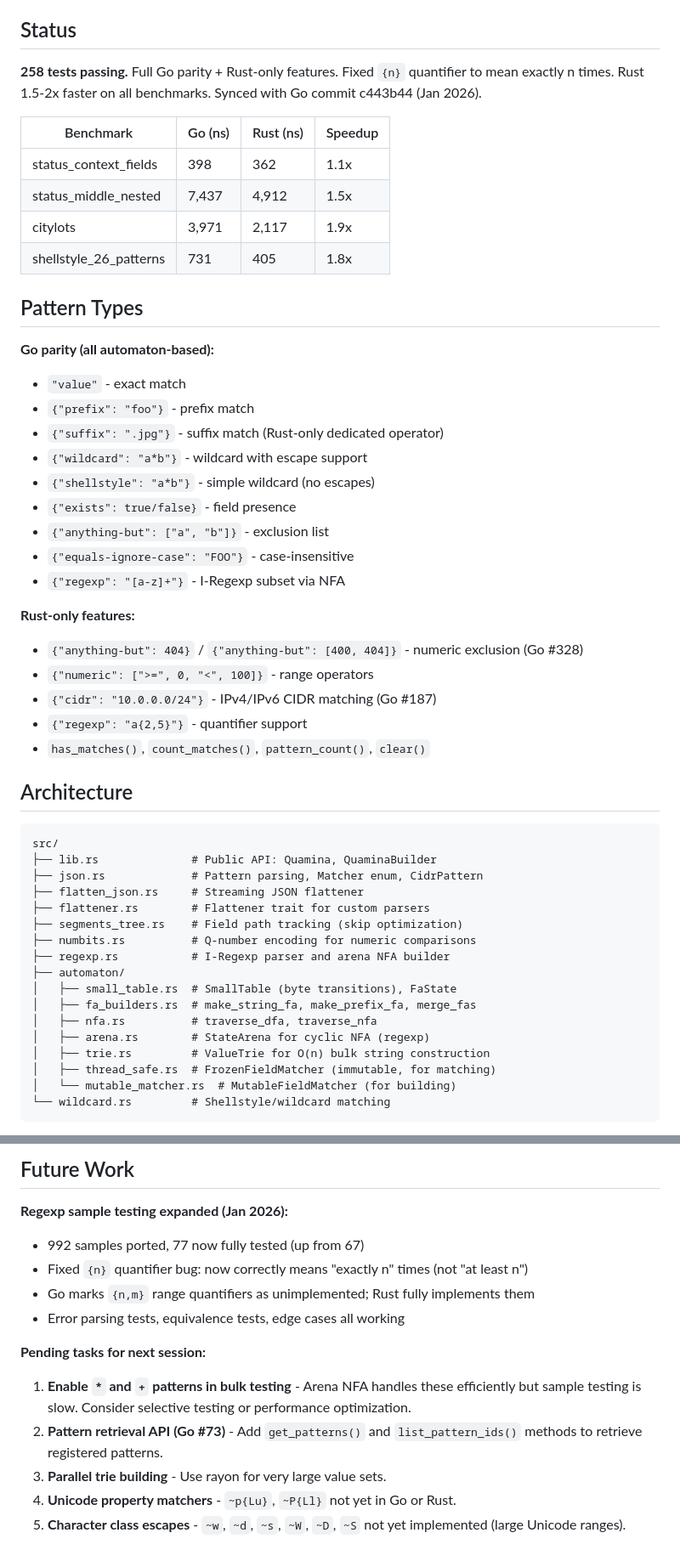
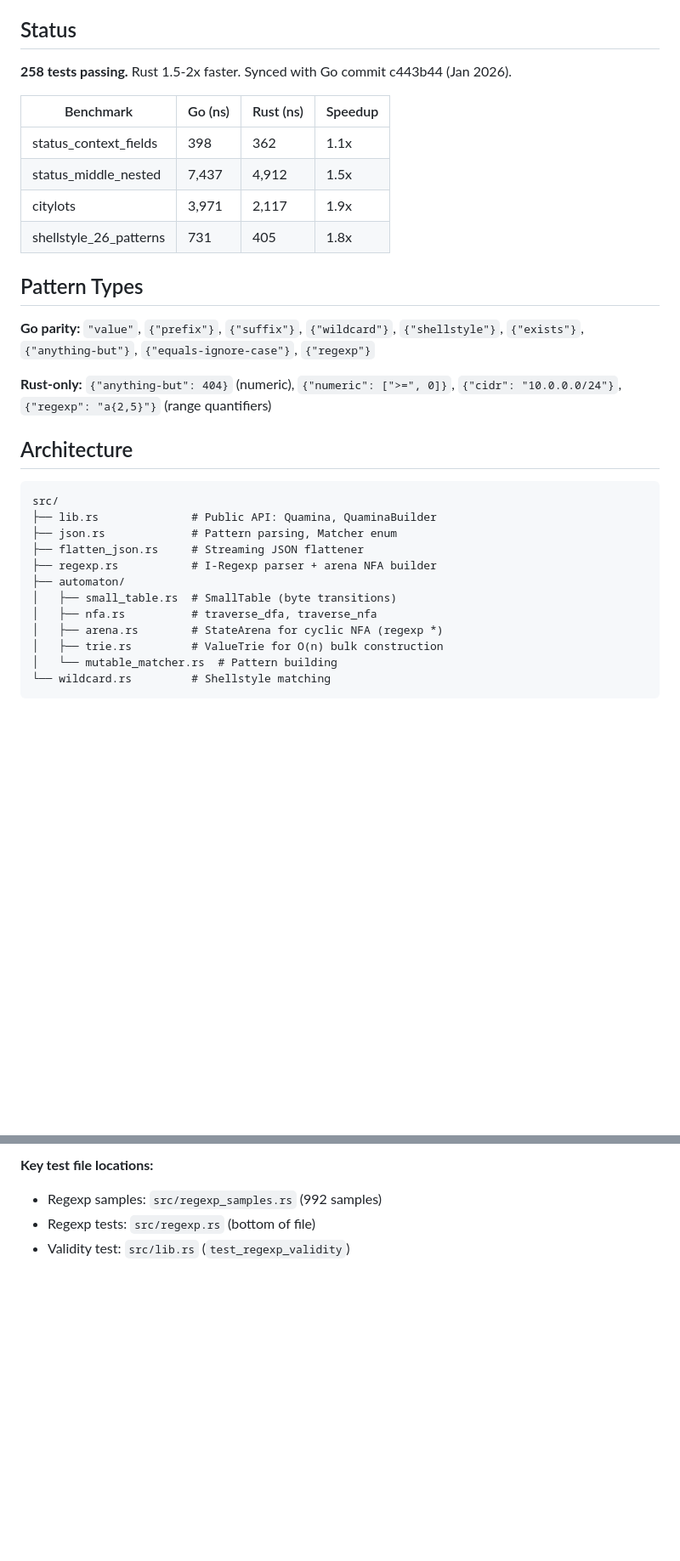
Before and after one commit to baldawarishi/quamina-rs, a Markdown page: spec.md, 2 parts joined by grey strips. Shown at 85% size. GitHub-like rendering; blank space fills up the shorter version.

````diff
--- a/spec.md
+++ b/spec.md
@@ -4,7 +4,7 @@ Rust port of [quamina](https://github.com/timbray/quamina) - fast pattern-matchi
 
 ## Status
 
-**258 tests passing.** Full Go parity + Rust-only features. Fixed `{n}` quantifier to mean exactly n times. Rust 1.5-2x faster on all benchmarks. Synced with Go commit c443b44 (Jan 2026).
+**258 tests passing.** Rust 1.5-2x faster. Synced with Go commit c443b44 (Jan 2026).
 
 | Benchmark | Go (ns) | Rust (ns) | Speedup |
 |-----------|---------|-----------|---------|
@@ -15,43 +15,24 @@ Rust port of [quamina](https://github.com/timbray/quamina) - fast pattern-matchi
 
 ## Pattern Types
 
-**Go parity (all automaton-based):**
-- `"value"` - exact match
-- `{"prefix": "foo"}` - prefix match
-- `{"suffix": ".jpg"}` - suffix match (Rust-only dedicated operator)
-- `{"wildcard": "a*b"}` - wildcard with escape support
-- `{"shellstyle": "a*b"}` - simple wildcard (no escapes)
-- `{"exists": true/false}` - field presence
-- `{"anything-but": ["a", "b"]}` - exclusion list
-- `{"equals-ignore-case": "FOO"}` - case-insensitive
-- `{"regexp": "[a-z]+"}` - I-Regexp subset via NFA
+**Go parity:** `"value"`, `{"prefix"}`, `{"suffix"}`, `{"wildcard"}`, `{"shellstyle"}`, `{"exists"}`, `{"anything-but"}`, `{"equals-ignore-case"}`, `{"regexp"}`
 
-**Rust-only features:**
-- `{"anything-but": 404}` / `{"anything-but": [400, 404]}` - numeric exclusion (Go #328)
-- `{"numeric": [">=", 0, "<", 100]}` - range operators
-- `{"cidr": "10.0.0.0/24"}` - IPv4/IPv6 CIDR matching (Go #187)
-- `{"regexp": "a{2,5}"}` - quantifier support
-- `has_matches()`, `count_matches()`, `pattern_count()`, `clear()`
+**Rust-only:** `{"anything-but": 404}` (numeric), `{"numeric": [">=", 0]}`, `{"cidr": "10.0.0.0/24"}`, `{"regexp": "a{2,5}"}` (range quantifiers)
 
 ## Architecture
 
 ```
 src/
 ├── lib.rs              # Public API: Quamina, QuaminaBuilder
-├── json.rs             # Pattern parsing, Matcher enum, CidrPattern
+├── json.rs             # Pattern parsing, Matcher enum
 ├── flatten_json.rs     # Streaming JSON flattener
-├── flattener.rs        # Flattener trait for custom parsers
-├── segments_tree.rs    # Field path tracking (skip optimization)
-├── numbits.rs          # Q-number encoding for numeric comparisons
-├── regexp.rs           # I-Regexp parser and arena NFA builder
+├── regexp.rs           # I-Regexp parser + arena NFA builder
 ├── automaton/
-│   ├── small_table.rs  # SmallTable (byte transitions), FaState
-│   ├── fa_builders.rs  # make_string_fa, make_prefix_fa, merge_fas
+│   ├── small_table.rs  # SmallTable (byte transitions)
 │   ├── nfa.rs          # traverse_dfa, traverse_nfa
-│   ├── arena.rs        # StateArena for cyclic NFA (regexp)
-│   ├── trie.rs         # ValueTrie for O(n) bulk string construction
-│   ├── thread_safe.rs  # FrozenFieldMatcher (immutable, for matching)
-│   └── mutable_matcher.rs  # MutableFieldMatcher (for building)
-└── wildcard.rs         # Shellstyle/wildcard matching
+│   ├── arena.rs        # StateArena for cyclic NFA (regexp *)
+│   ├── trie.rs         # ValueTrie for O(n) bulk construction
+│   └── mutable_matcher.rs  # Pattern building
+└── wildcard.rs         # Shellstyle matching
 ```
 
@@ -163,16 +135,6 @@ cargo bench bulk_100x100  # ~3.1ms
 ```
 
-## Future Work
-
-**Regexp sample testing expanded (Jan 2026):**
-- 992 samples ported, 77 now fully tested (up from 67)
-- Fixed `{n}` quantifier bug: now correctly means "exactly n" times (not "at least n")
-- Go marks `{n,m}` range quantifiers as unimplemented; Rust fully implements them
-- Error parsing tests, equivalence tests, edge cases all working
-
-**Pending tasks for next session:**
-1. **Enable `*` and `+` patterns in bulk testing** - Arena NFA handles these efficiently but sample testing is slow. Consider selective testing or performance optimization.
-2. **Pattern retrieval API (Go #73)** - Add `get_patterns()` and `list_pattern_ids()` methods to retrieve registered patterns.
-3. **Parallel trie building** - Use rayon for very large value sets.
-4. **Unicode property matchers** - `~p{Lu}`, `~P{Ll}` not yet in Go or Rust.
-5. **Character class escapes** - `~w`, `~d`, `~s`, `~W`, `~D`, `~S` not yet implemented (large Unicode ranges).
+**Key test file locations:**
+- Regexp samples: `src/regexp_samples.rs` (992 samples)
+- Regexp tests: `src/regexp.rs` (bottom of file)
+- Validity test: `src/lib.rs` (`test_regexp_validity`)
````
Also changed, not shown: other parts of spec.md (+84 -93 lines).
